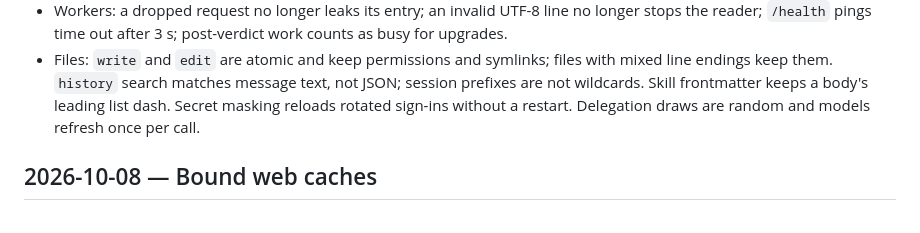
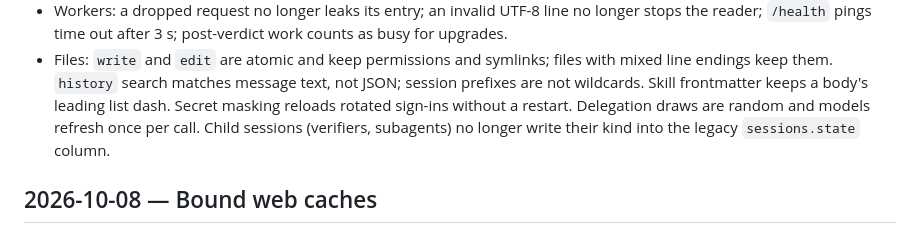
Before and after one commit to Zegoverno/zenbot, a Markdown page: PROGRESS.md, the part around the change. GitHub-like rendering.

Commit message:
docs: note MCP reconnect, output pruning and child state
Zen-Session: aec40fe0-187a-4f5a-a747-1d6a46e6aef2
Co-Authored-By: zen (claude/claude-opus-5-5) <zen@localhost>

```diff
--- a/PROGRESS.md
+++ b/PROGRESS.md
@@ -21,7 +21,8 @@
 - Files: `write` and `edit` are atomic and keep permissions and symlinks; files with mixed line
   endings keep them. `history` search matches message text, not JSON; session prefixes are not
   wildcards. Skill frontmatter keeps a body's leading list dash. Secret masking reloads rotated
-  sign-ins without a restart. Delegation draws are random and models refresh once per call.
+  sign-ins without a restart. Delegation draws are random and models refresh once per call. Child sessions (verifiers,
+  subagents) no longer write their kind into the legacy `sessions.state` column.
 
 ## 2026-10-08 — Bound web caches
 
```
Also changed, not shown: MAP.md (+2 -2 lines).
